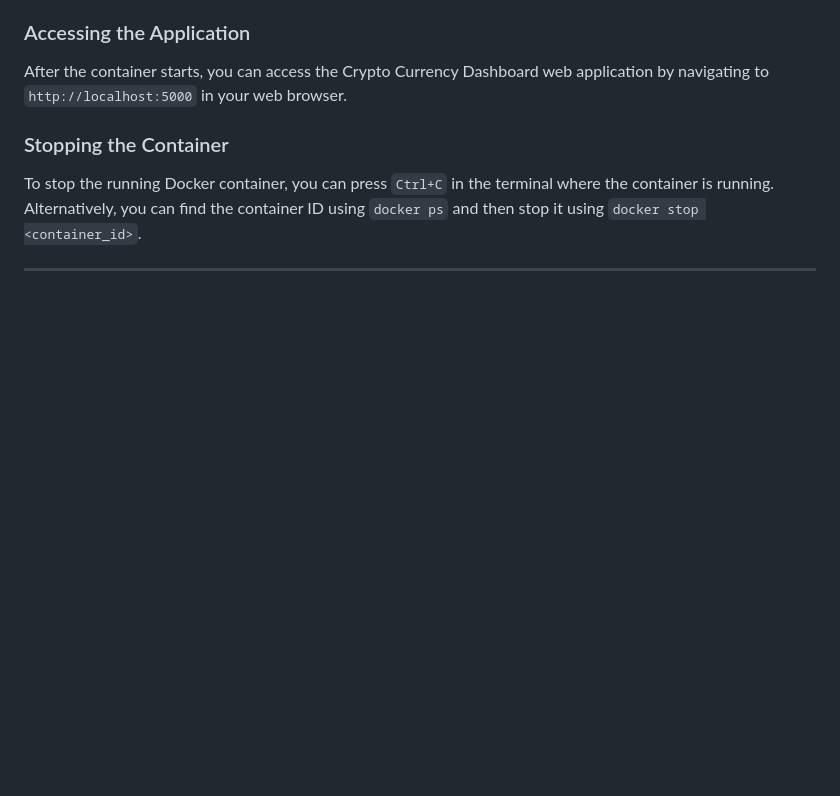
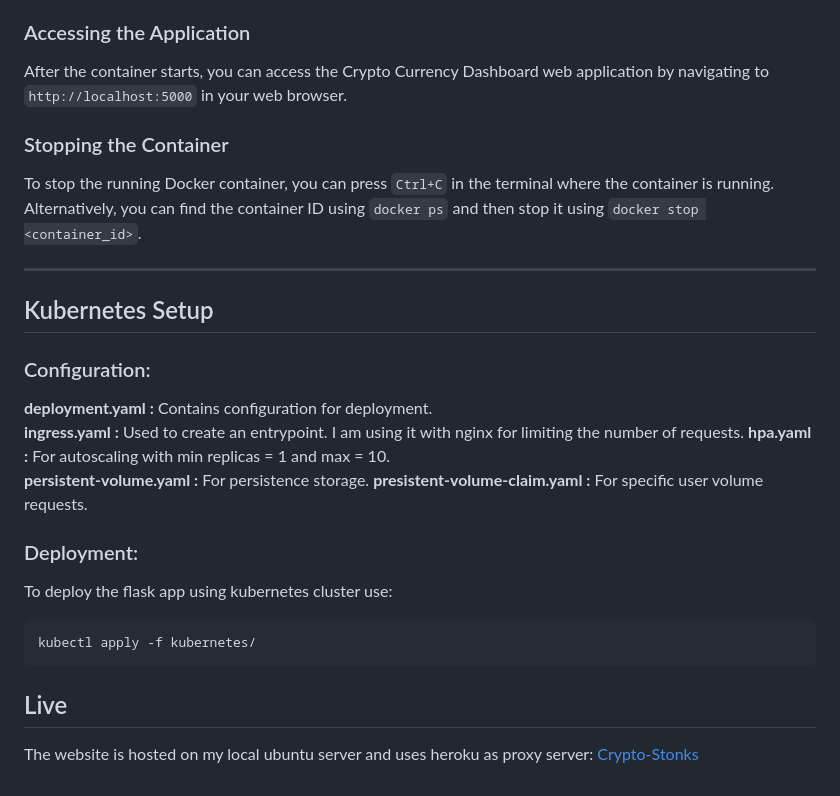
Before and after one commit to Ozzey/crypto_dashboard, a Markdown page: README.md, the part around the change printed below. GitHub-like rendering; blank space fills up the shorter version.

````diff
--- a/README.md
+++ b/README.md
@@ -64,3 +66,24 @@ After the container starts, you can access the Crypto Currency Dashboard web app
 To stop the running Docker container, you can press `Ctrl+C` in the terminal where the container is running. Alternatively, you can find the container ID using `docker ps` and then stop it using `docker stop <container_id>`.
 
 ---
+
+## Kubernetes Setup
+
+### Configuration:
+
+**deployment.yaml :** Contains configuration for deployment.
+**ingress.yaml :** Used to create an entrypoint. I am using it with nginx for limiting the number of requests.
+**hpa.yaml :** For autoscaling with min replicas = 1 and max = 10.
+**persistent-volume.yaml :** For persistence storage.
+**presistent-volume-claim.yaml :** For specific user volume requests.
+
+### Deployment:
+To deploy the flask app using kubernetes cluster use:
+```
+kubectl apply -f kubernetes/
+```
+
+
+## Live
+
+The website is hosted on my local ubuntu server and uses heroku as proxy server: [Crypto-Stonks](https://crypto-stonks-c03d4c6f7119.herokuapp.com/news)
````
Also changed, not shown: other parts of README.md (+2 -0 lines).
